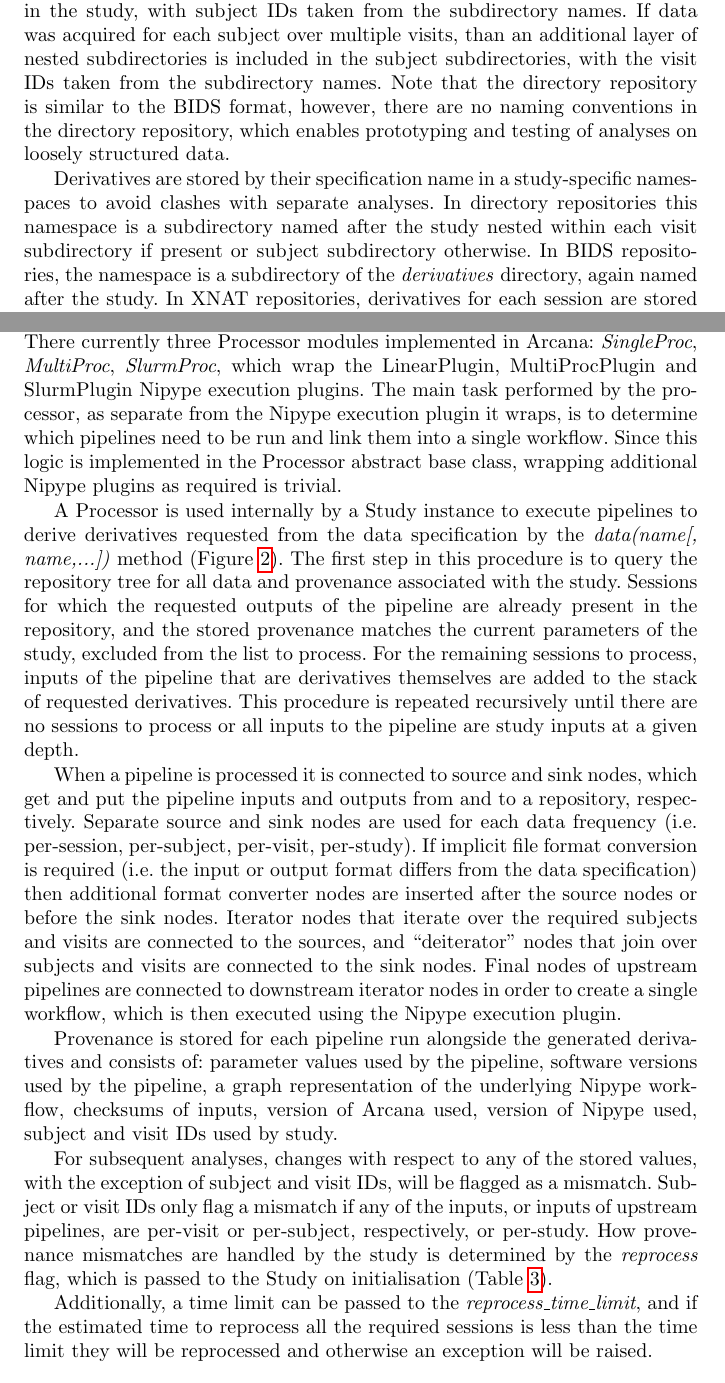
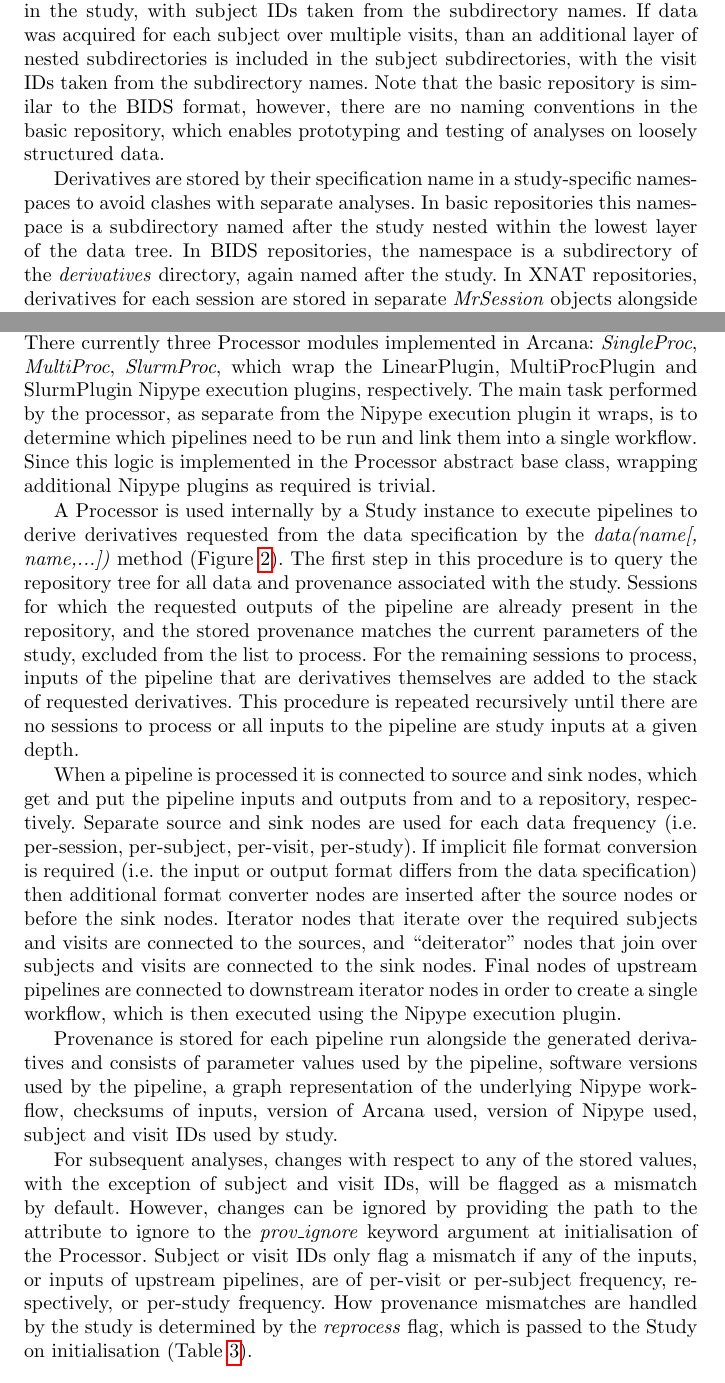
Before and after one commit to MonashBI/arcana-manuscript, a LaTeX paper (manuscript/manuscript.tex): two parts of pages 12 and 16 of 27, joined at a grey line, cut so that both start at the same text. Compiled offline with pdfLaTeX.

Commit message:
tidied up methods reworkings

```diff
--- a/manuscript/manuscript.tex
+++ b/manuscript/manuscript.tex
@@ -656,16 +657,15 @@ subdirectories for each subject in the study, with subject IDs taken
 from the subdirectory names. If data was acquired for each subject
 over multiple visits, than an additional layer of nested subdirectories
 is included in the subject subdirectories, with the visit IDs taken from
-the subdirectory names. Note that the directory
+the subdirectory names. Note that the basic
 repository is similar to the BIDS format, however, there are no naming
-conventions in the directory repository, which enables prototyping and
+conventions in the basic repository, which enables prototyping and
 testing of analyses on loosely structured data.
 
 Derivatives are stored by their specification name in a study-specific
-namespaces to avoid clashes with separate analyses. In directory
+namespaces to avoid clashes with separate analyses. In basic
 repositories this namespace is a subdirectory named after the study
-nested within each visit subdirectory if present or subject subdirectory
-otherwise. In BIDS repositories, the namespace is a subdirectory of the
+nested within the lowest layer of the data tree. In BIDS repositories, the namespace is a subdirectory of the
 \emph{derivatives} directory, again named after the study. In XNAT
 repositories, derivatives for each session are stored in separate
 \emph{MrSession} objects alongside the primary session underneath its
@@ -813,7 +813,7 @@ Processor modules control how pipelines generated by a Study
 are executed. There currently three Processor modules implemented in
 Arcana: \emph{SingleProc}, \emph{MultiProc},
 \emph{SlurmProc}, which wrap the LinearPlugin, MultiProcPlugin and SlurmPlugin
-Nipype execution plugins. The main task performed
+Nipype execution plugins, respectively. The main task performed
 by the processor, as separate from the Nipype execution plugin it wraps,
 is to determine which pipelines need to be run and link them into a
 single workflow. Since this logic is implemented in the Processor
@@ -848,16 +848,18 @@ iterator nodes in order to create a single workflow, which is then executed usin
 the Nipype execution plugin.
 
 Provenance is stored for each pipeline run alongside the generated
-derivatives and consists of: parameter values used by the pipeline,
+derivatives and consists of parameter values used by the pipeline,
 software versions used by the pipeline, a graph representation of the
 underlying Nipype workflow, checksums of inputs, version of Arcana used,
 version of Nipype used, subject and visit IDs used by study.
 
 For subsequent analyses, changes with respect to any of the stored values, with
-the exception of subject and visit IDs, will be flagged as a mismatch.
+the exception of subject and visit IDs, will be flagged as a mismatch by default.
+However, changes can be ignored by providing the path to the attribute to ignore
+to the \emph{prov\_ignore} keyword argument at initialisation of the Processor.
 Subject or visit IDs only flag a mismatch if any of the inputs, or
-inputs of upstream pipelines, are per-visit or per-subject,
-respectively, or per-study. How provenance mismatches are handled by the
+inputs of upstream pipelines, are of per-visit or per-subject frequency,
+respectively, or per-study frequency. How provenance mismatches are handled by the
 study is determined by the \emph{reprocess} flag, which is passed to the
 Study on initialisation (Table \ref{tbl:reprocess-flag}).
 
@@ -879,11 +881,6 @@ True & Mismatching derivatives will be reprocessed \\
 \noalign{\smallskip}\hline
 \end{tabular}
 \end{table}
-
-Additionally, a time limit can be passed to the
-\emph{reprocess\_time\_limit}, and if the estimated time to reprocess
-all the required sessions is less than the time limit they will be
-reprocessed and otherwise an exception will be raised.
 
 \subsubsection*{Environment modules}
 
```
Also changed, not shown: manuscript/manuscript.tex (21 more changed lines).
